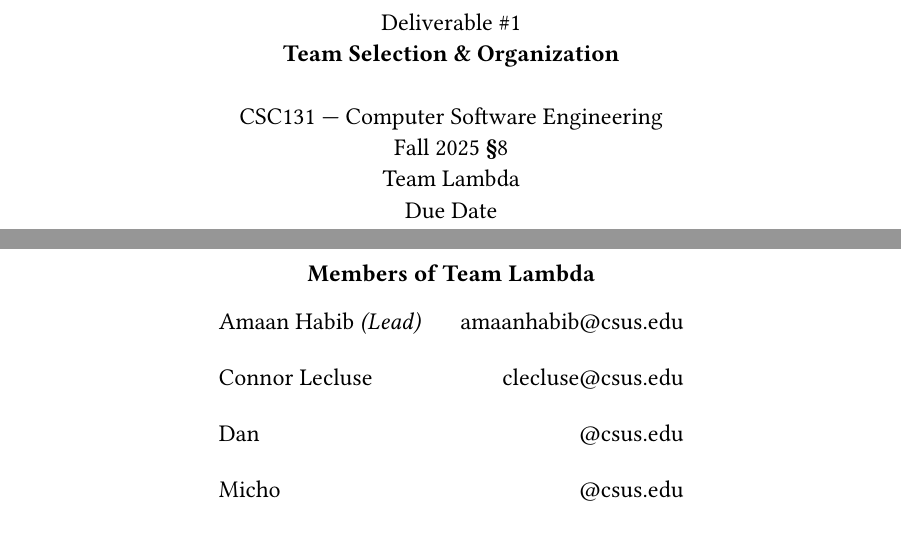
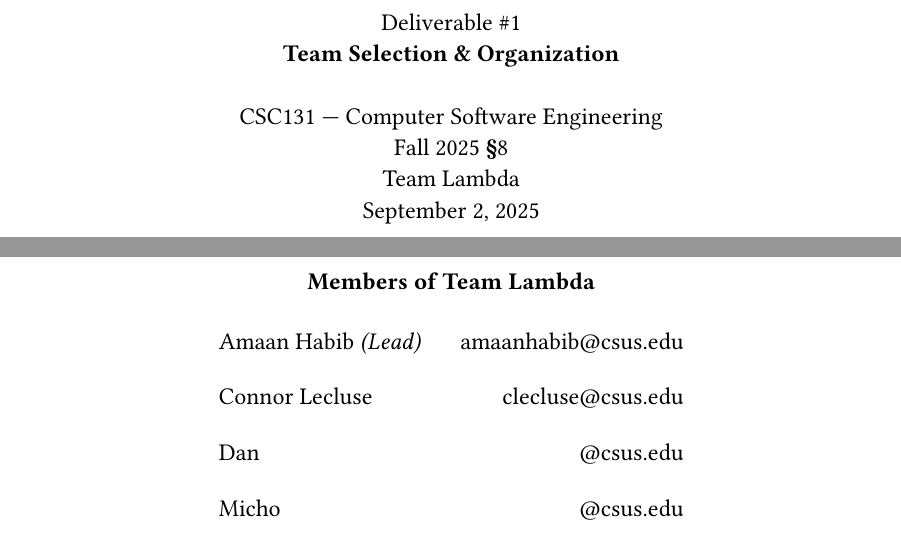
Before and after one commit to pocket-fox/CSC131-Team_Lamdba, a Typst document (Team_Selection_Project_Deliverable_#1/main.typ, which reads Team_Selection_Project_Deliverable_#1/formatting.typ): two parts of pages 1 and 2 of 4, joined at a grey line, cut so that both start at the same text. Compiled offline with Typst 0.15.

Commit message:
uncenter level 1 headings & add spacing after headings

```diff
--- a/Team_Selection_Project_Deliverable_#1/formatting.typ
+++ b/Team_Selection_Project_Deliverable_#1/formatting.typ
@@ -2,7 +2,7 @@
 #let team_name = [Team Lambda]
 #let deliverable_number = 1
 #let title = [Team Selection & Organization]
-#let due_date = [Due Date]
+#let due_date = [September 2, 2025]
 
 // Document formatting
 #let formatting(doc) = {
```
Also changed, not shown: Team_Selection_Project_Deliverable_#1/main.typ (+1 -1 lines), Team_Selection_Project_Deliverable_#1/main.pdf, Team_Selection_Project_Deliverable_#1/formatting.typ (2 more changed lines).
